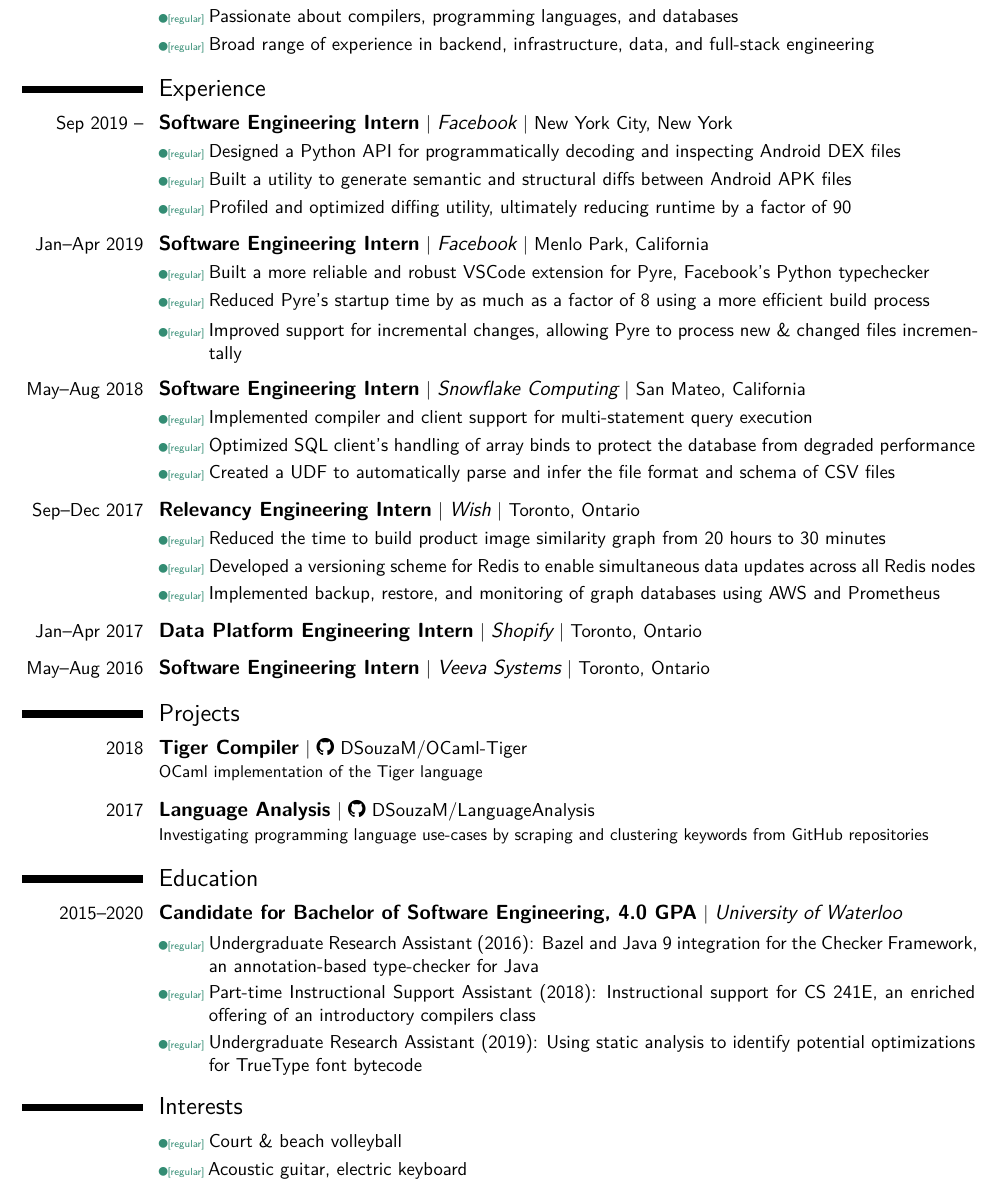
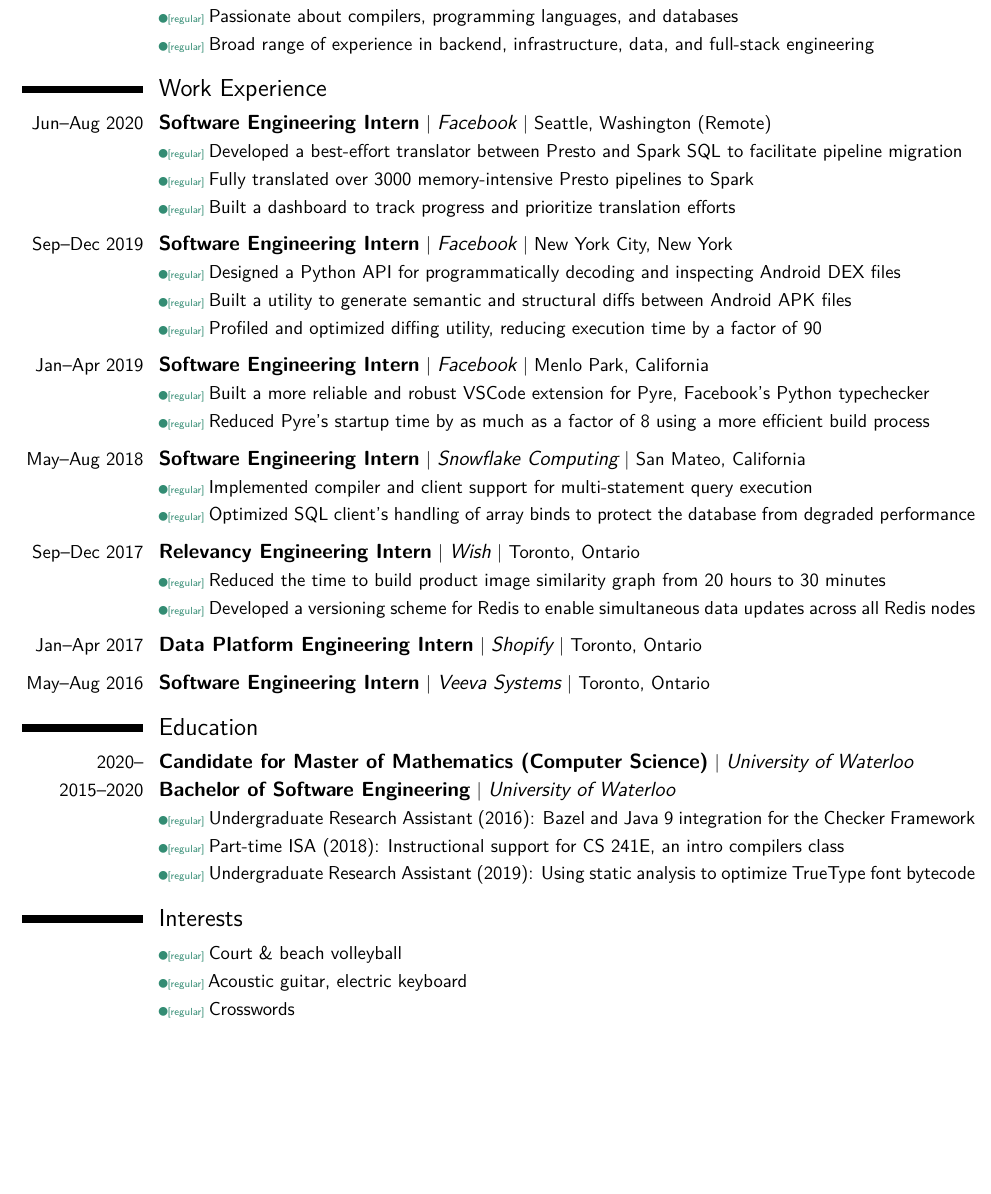
Before and after one commit to DSouzaM/Website, a LaTeX CV (res/resume.tex): part of the page, cut so that both start at the same text, the shorter picture padded with empty space. Compiled offline with XeLaTeX.

Commit message:
update sep 2020

```diff
--- a/res/resume.tex
+++ b/res/resume.tex
@@ -82,27 +82,32 @@
 \cvlistitem{Passionate about compilers, programming languages, and databases}
 \cvlistitem{Broad range of experience in backend, infrastructure, data, and full-stack engineering}
 
-\section{Experience}
-\cventry{Sep 2019 --}{Software Engineering Intern}{Facebook}{New York City, New York}{}{}
+\section{Work Experience}
+ \cventry{Jun--Aug 2020}{Software Engineering Intern}{Facebook}{Seattle, Washington (Remote)}{}{}
+ \cvlistitem{Developed a best-effort translator between Presto and Spark SQL to facilitate pipeline migration}
+ \cvlistitem{Fully translated over 3000 memory-intensive Presto pipelines to Spark}
+ \cvlistitem{Built a dashboard to track progress and prioritize translation efforts}
+ \vspace{2mm}
+\cventry{Sep--Dec 2019}{Software Engineering Intern}{Facebook}{New York City, New York}{}{}
 \cvlistitem{Designed a Python API for programmatically decoding and inspecting Android DEX files}
 \cvlistitem{Built a utility to generate semantic and structural diffs between Android APK files}
-\cvlistitem{Profiled and optimized diffing utility, ultimately reducing runtime by a factor of 90}
+\cvlistitem{Profiled and optimized diffing utility, reducing execution time by a factor of 90}
 \vspace{2mm}
 \cventry{Jan--Apr 2019}{Software Engineering Intern}{Facebook}{Menlo Park, California}{}{}
 \cvlistitem{Built a more reliable and robust VSCode extension for Pyre, Facebook's Python typechecker}
 \cvlistitem{Reduced Pyre's startup time by as much as a factor of 8 using a more efficient build process}
-\cvlistitem{Improved support for incremental changes, allowing Pyre to process new \& changed files incrementally}
+%\cvlistitem{Improved support for incremental changes, allowing Pyre to process new \& changed files incrementally}
 \vspace{2mm}
 \cventry{May--Aug 2018}{Software Engineering Intern}{Snowflake Computing}{San Mateo, California}{}{}
 \cvlistitem{Implemented compiler and client support for multi-statement query execution}
 \cvlistitem{Optimized SQL client's handling of array binds to protect the database from degraded performance}
-\cvlistitem{Created a UDF to automatically parse and infer the file format and schema of CSV files}
+%\cvlistitem{Created a UDF to automatically parse and infer the file format and schema of CSV files}
 %\cvlistitem{Improved SQL client telemetry to support real-time client monitoring and troubleshooting}
 \vspace{2mm}
 \cventry{Sep--Dec 2017}{Relevancy Engineering Intern}{Wish}{Toronto, Ontario}{}{}
 \cvlistitem{Reduced the time to build product image similarity graph from 20 hours to 30 minutes}
 \cvlistitem{Developed a versioning scheme for Redis to enable simultaneous data updates across all Redis nodes}
-\cvlistitem{Implemented backup, restore, and monitoring of graph databases using AWS and Prometheus}
+%\cvlistitem{Implemented backup, restore, and monitoring of graph databases using AWS and Prometheus}
 %\cvlistitem{Created a system to monitor changes in the performance of machine learning models}
 \vspace{2mm}
 \cventry{Jan--Apr 2017}{Data Platform Engineering Intern}{Shopify}{Toronto, Ontario}{}{}
@@ -111,20 +116,22 @@
 %\cvlistitem{Automated environment setup and project build process to improve developer efficiency}
 \vspace{2mm}
 \cventry{May--Aug 2016}{Software Engineering Intern}{Veeva Systems}{Toronto, Ontario}{}{}
-\section{Projects}
-\cventry{2018}{Tiger Compiler}{}{}{\href{www.github.com/DSouzaM/OCaml-Tiger}{\faGithub \ DSouzaM/OCaml-Tiger}}{OCaml implementation of the Tiger language}
+%\section{Projects}
+%\cventry{2018}{Tiger Compiler}{}{}{\href{www.github.com/DSouzaM/OCaml-Tiger}{\faGithub \ DSouzaM/OCaml-Tiger}}{OCaml implementation of the Tiger language}
 %\cvlistitem{Used ocamllex and ocamlyacc to create a lexical analyzer and parser for the front-end}
 %\cvlistitem{Implemented a type-checker with support for recursive and mutually-recursive data types}
-\vspace{2mm}
-\cventry{2017}{Language Analysis}{}{}{\href{www.github.com/DSouzaM/LanguageAnalysis}{\faGithub \ DSouzaM/LanguageAnalysis}}{Investigating programming language use-cases by scraping and clustering keywords from GitHub repositories}
+%\vspace{2mm}
+%\cventry{2017}{Language Analysis}{}{}{\href{www.github.com/DSouzaM/LanguageAnalysis}{\faGithub \ DSouzaM/LanguageAnalysis}}{Investigating programming language use-cases by scraping and clustering keywords from GitHub repositories}
 %\cvlistitem{Implemented tokenization and keyword extraction algorithms to generate features from READMEs}
 %\cvlistitem{Experimented with clustering to group repositories and look for programming language trends}
 
 \section{Education}
-\cventry{2015--2020}{Candidate for Bachelor of Software Engineering, 4.0 GPA}{University of Waterloo}{}{}{}
-\cvlistitem{Undergraduate Research Assistant (2016): Bazel and Java 9 integration for the Checker Framework, an annotation-based type-checker for Java}
-\cvlistitem{Part-time Instructional Support Assistant (2018): Instructional support for CS 241E, an enriched offering of an introductory compilers class}
-\cvlistitem{Undergraduate Research Assistant (2019): Using static analysis to identify potential optimizations for TrueType font bytecode}
+\cventry{2020--}{Candidate for Master of Mathematics (Computer Science)}{University of Waterloo}{}{}{}
+
+\cventry{2015--2020}{Bachelor of Software Engineering}{University of Waterloo}{}{}{}
+\cvlistitem{Undergraduate Research Assistant (2016): Bazel and Java 9 integration for the \href{https://checkerframework.org/}{Checker Framework}}
+\cvlistitem{Part-time ISA (2018): Instructional support for CS 241E, an intro compilers class}
+\cvlistitem{Undergraduate Research Assistant (2019): Using static analysis to optimize TrueType font bytecode}
 %----------------------------------------------------------------------------------------
 %	INTERESTS SECTION
 %----------------------------------------------------------------------------------------
@@ -134,6 +141,7 @@
 
 \cvlistitem{Court \& beach volleyball}
 \cvlistitem{Acoustic guitar, electric keyboard}
+\cvlistitem{Crosswords}
 %\cvlistitem{Programming language design and implementation}
 
 
```
Also changed, not shown: res/resume.pdf.
